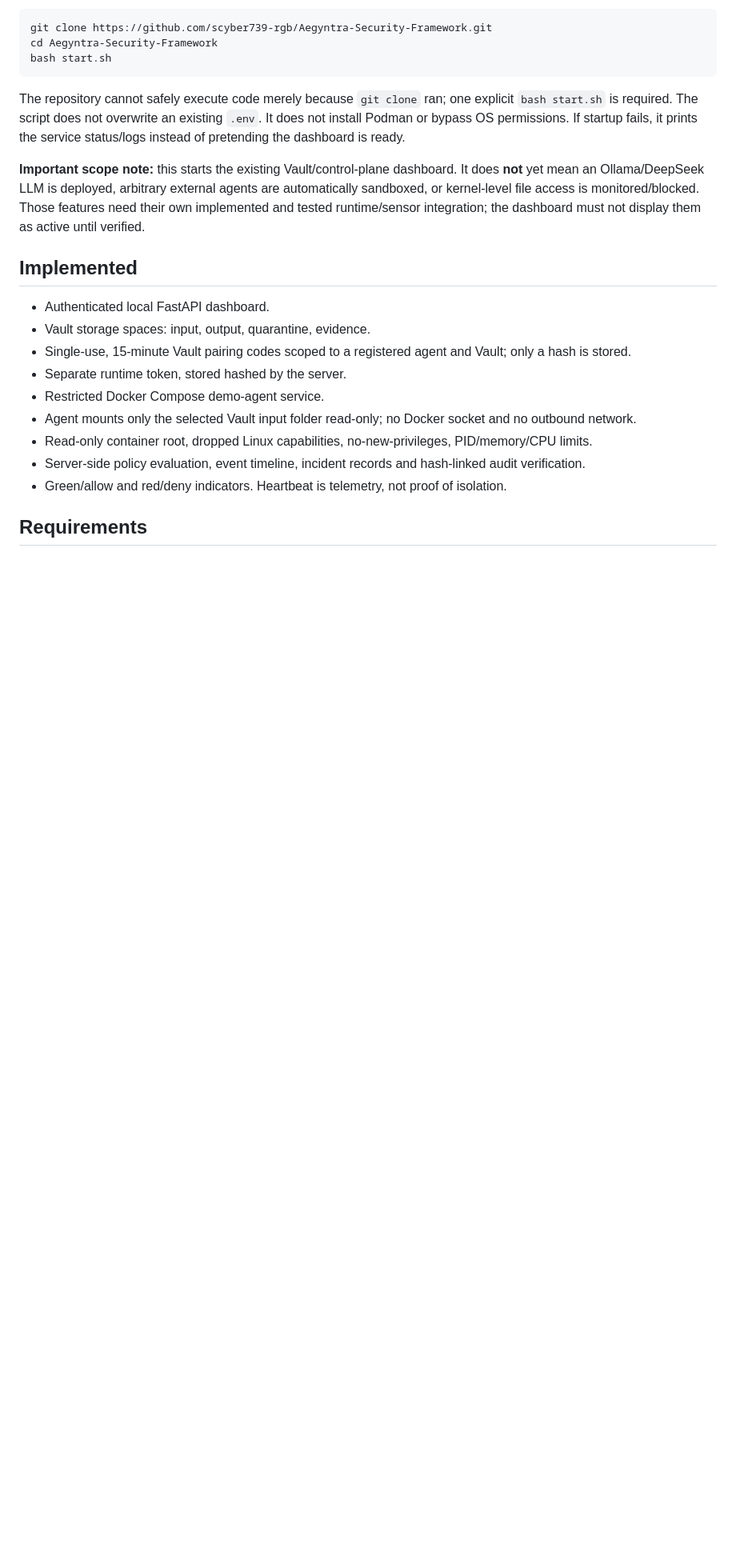
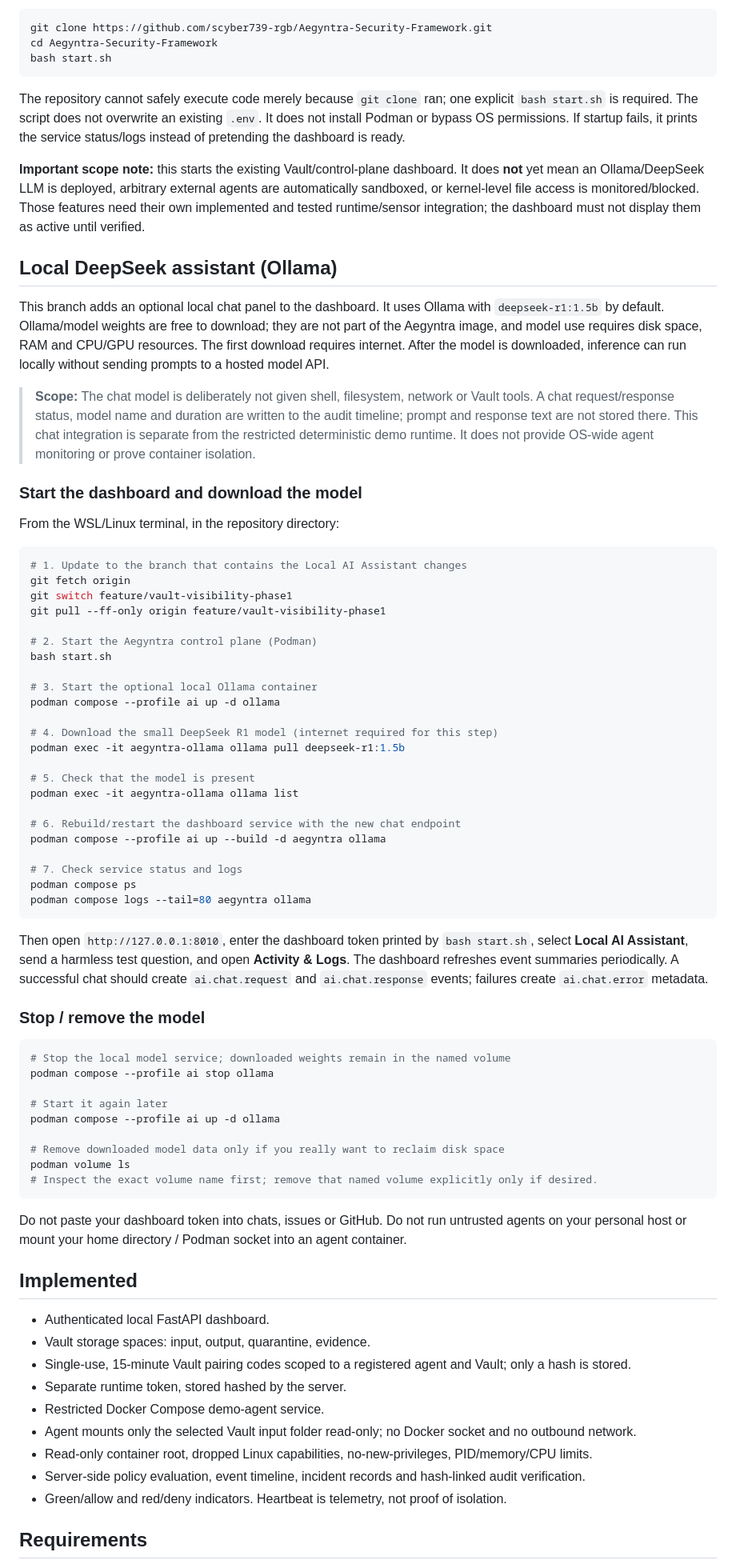
Before and after one commit to scyber739-rgb/Aegyntra-Security-Framework, a Markdown page: README.md, the part around the change. Shown at 80% size. GitHub-like rendering; blank space fills up the shorter version.

Commit message:
Document local DeepSeek Ollama setup and dashboard activity events

```diff
--- a/README.md
+++ b/README.md
@@ -25,6 +25,60 @@ bash start.sh
 The repository cannot safely execute code merely because `git clone` ran; one explicit `bash start.sh` is required. The script does not overwrite an existing `.env`. It does not install Podman or bypass OS permissions. If startup fails, it prints the service status/logs instead of pretending the dashboard is ready.
 
 **Important scope note:** this starts the existing Vault/control-plane dashboard. It does **not** yet mean an Ollama/DeepSeek LLM is deployed, arbitrary external agents are automatically sandboxed, or kernel-level file access is monitored/blocked. Those features need their own implemented and tested runtime/sensor integration; the dashboard must not display them as active until verified.
+
+## Local DeepSeek assistant (Ollama)
+
+This branch adds an optional local chat panel to the dashboard. It uses Ollama with `deepseek-r1:1.5b` by default. Ollama/model weights are free to download; they are not part of the Aegyntra image, and model use requires disk space, RAM and CPU/GPU resources. The first download requires internet. After the model is downloaded, inference can run locally without sending prompts to a hosted model API.
+
+> **Scope:** The chat model is deliberately not given shell, filesystem, network or Vault tools. A chat request/response status, model name and duration are written to the audit timeline; prompt and response text are not stored there. This chat integration is separate from the restricted deterministic demo runtime. It does not provide OS-wide agent monitoring or prove container isolation.
+
+### Start the dashboard and download the model
+
+From the WSL/Linux terminal, in the repository directory:
+
+~~~bash
+# 1. Update to the branch that contains the Local AI Assistant changes
+git fetch origin
+git switch feature/vault-visibility-phase1
+git pull --ff-only origin feature/vault-visibility-phase1
+
+# 2. Start the Aegyntra control plane (Podman)
+bash start.sh
+
+# 3. Start the optional local Ollama container
+podman compose --profile ai up -d ollama
+
+# 4. Download the small DeepSeek R1 model (internet required for this step)
+podman exec -it aegyntra-ollama ollama pull deepseek-r1:1.5b
+
+# 5. Check that the model is present
+podman exec -it aegyntra-ollama ollama list
+
+# 6. Rebuild/restart the dashboard service with the new chat endpoint
+podman compose --profile ai up --build -d aegyntra ollama
+
+# 7. Check service status and logs
+podman compose ps
+podman compose logs --tail=80 aegyntra ollama
+~~~
+
+Then open `http://127.0.0.1:8010`, enter the dashboard token printed by `bash start.sh`, select **Local AI Assistant**, send a harmless test question, and open **Activity & Logs**. The dashboard refreshes event summaries periodically. A successful chat should create `ai.chat.request` and `ai.chat.response` events; failures create `ai.chat.error` metadata.
+
+### Stop / remove the model
+
+~~~bash
+# Stop the local model service; downloaded weights remain in the named volume
+podman compose --profile ai stop ollama
+
+# Start it again later
+podman compose --profile ai up -d ollama
+
+# Remove downloaded model data only if you really want to reclaim disk space
+podman volume ls
+# Inspect the exact volume name first; remove that named volume explicitly only if desired.
+~~~
+
+Do not paste your dashboard token into chats, issues or GitHub. Do not run untrusted agents on your personal host or mount your home directory / Podman socket into an agent container.
 
 ## Implemented
 
```
